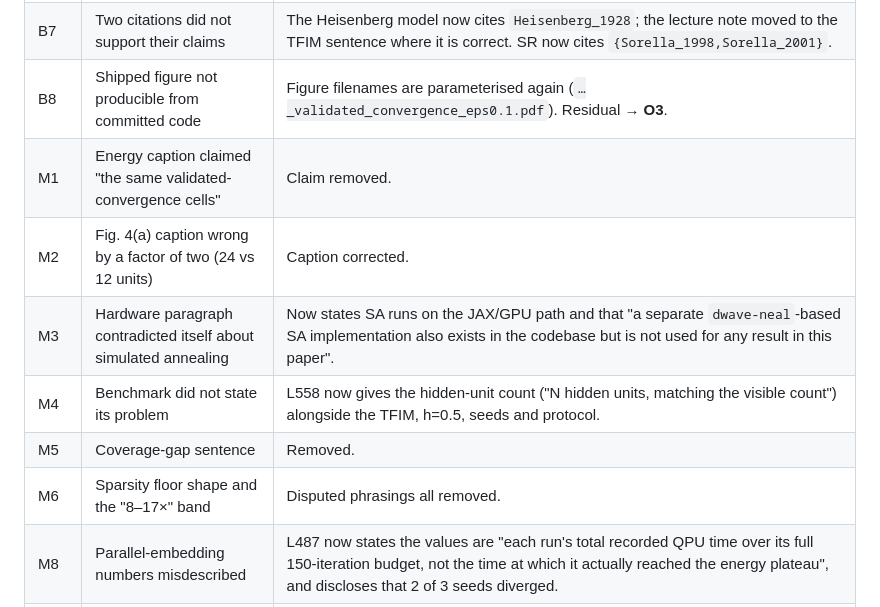
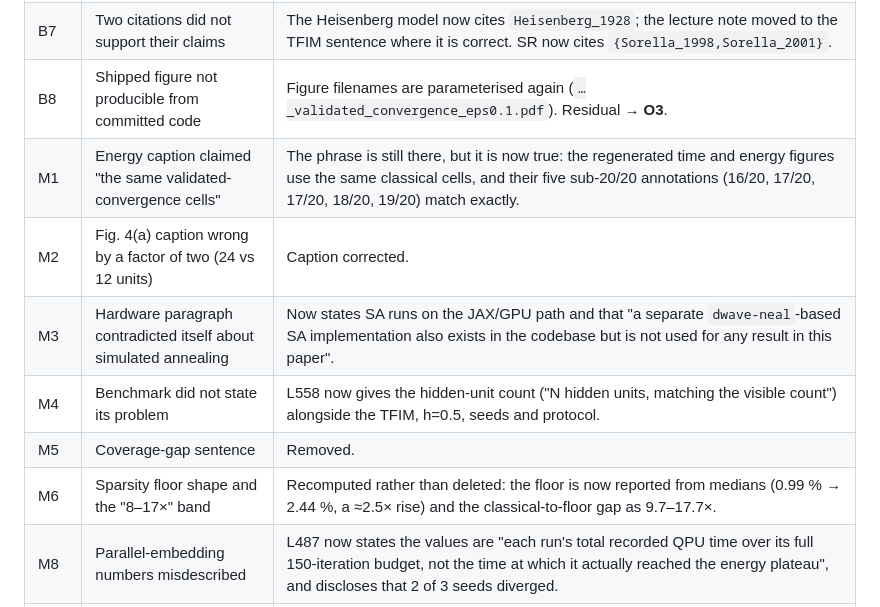
Before and after one commit to atg205/adiabatic-boltzmann-report, a Markdown page: audyt_cld_bg.md, the part around one of its changes. Drawn GitHub-style.

```diff
--- a/audyt_cld_bg.md
+++ b/audyt_cld_bg.md
@@ -88,12 +118,12 @@ Verified against the current text, not taken from the changelog. Each was a bloc
 | B6 | Average sign identically zero for the models it characterised | ⟨s⟩ is now defined on the Marshall-transformed amplitude φ, and L522 states explicitly that on the untransformed Ψ₀ it "is identically zero for any singlet ground state by SU(2) symmetry". The with/without-Marshall ablation figure is included. |
 | B7 | Two citations did not support their claims | The Heisenberg model now cites `Heisenberg_1928`; the lecture note moved to the TFIM sentence where it is correct. SR now cites `{Sorella_1998,Sorella_2001}`. |
 | B8 | Shipped figure not producible from committed code | Figure filenames are parameterised again (`…_validated_convergence_eps0.1.pdf`). Residual → **O3**. |
-| M1 | Energy caption claimed "the same validated-convergence cells" | Claim removed. |
+| M1 | Energy caption claimed "the same validated-convergence cells" | The phrase is still there, but it is now true: the regenerated time and energy figures use the same classical cells, and their five sub-20/20 annotations (16/20, 17/20, 17/20, 18/20, 19/20) match exactly. |
 | M2 | Fig. 4(a) caption wrong by a factor of two (24 vs 12 units) | Caption corrected. |
 | M3 | Hardware paragraph contradicted itself about simulated annealing | Now states SA runs on the JAX/GPU path and that "a separate `dwave-neal`-based SA implementation also exists in the codebase but is not used for any result in this paper". |
 | M4 | Benchmark did not state its problem | L558 now gives the hidden-unit count ("N hidden units, matching the visible count") alongside the TFIM, h=0.5, seeds and protocol. |
 | M5 | Coverage-gap sentence | Removed. |
-| M6 | Sparsity floor shape and the "8–17×" band | Disputed phrasings all removed. |
+| M6 | Sparsity floor shape and the "8–17×" band | Recomputed rather than deleted: the floor is now reported from medians (0.99 % → 2.44 %, a ≈2.5× rise) and the classical-to-floor gap as 9.7–17.7×. |
 | M8 | Parallel-embedding numbers misdescribed | L487 now states the values are "each run's total recorded QPU time over its full 150-iteration budget, not the time at which it actually reached the energy plateau", and discloses that 2 of 3 seeds diverged. |
 | M10 | Thirteen sections uncited; foundational references absent | Bibliography went from 16 to **29** entries, adding `Carleo_2017`, `King_2025`, `Goto_2019`, `Marshall_1955`, `Metropolis_1953`, `Hastings_1970`, `Kirkpatrick_1983`, `Geman_1984`, `Benedetti_2016`, `Pelofske_2022`, `Sorella_1998`, `Heisenberg_1928`, `Voigt_2000`. |
 | M13 | Seeding protocol non-reproducible and contradicted by the caches | `np.random.randint` sentence removed; seeds stated. |
```
Also changed, not shown: other parts of audyt_cld_bg.md (+48 -17 lines).
